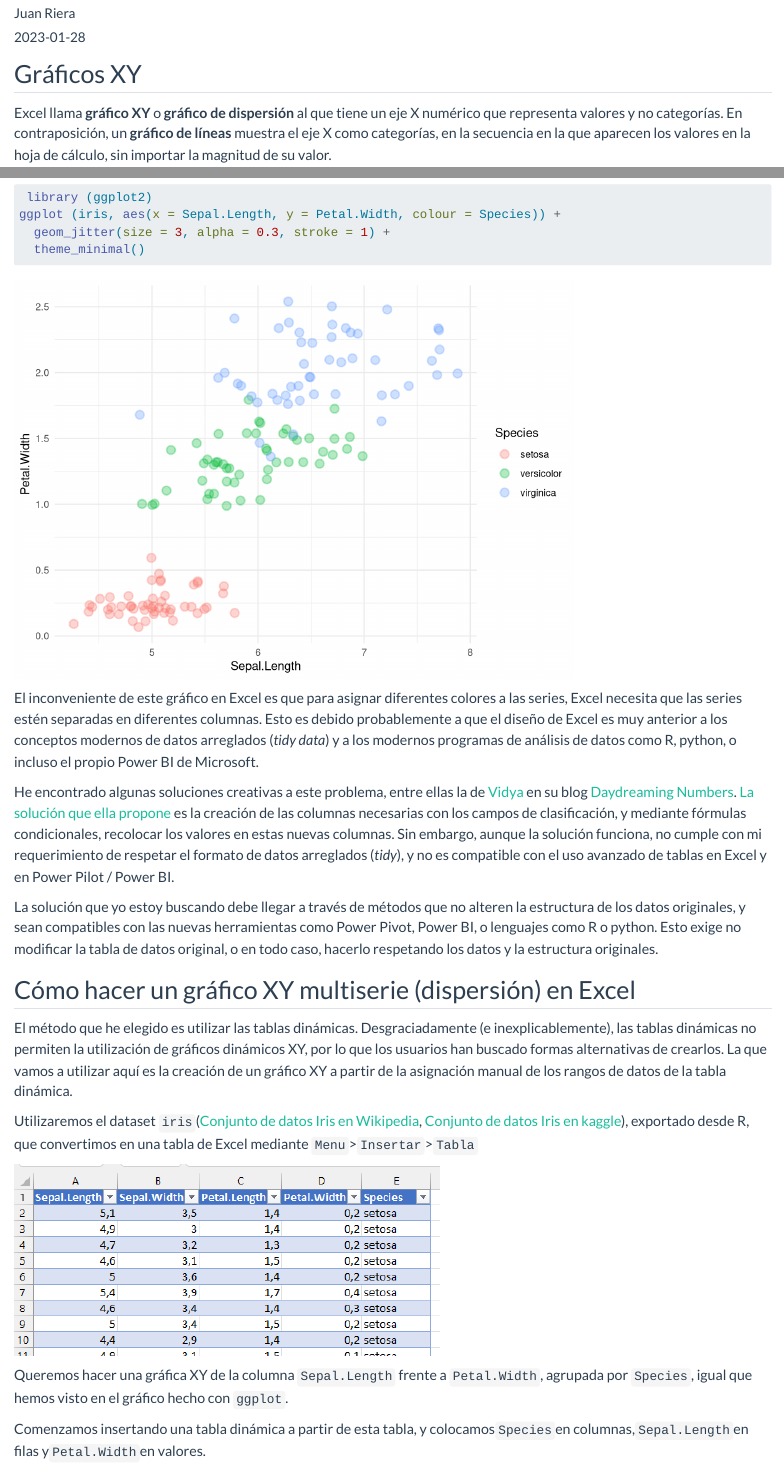
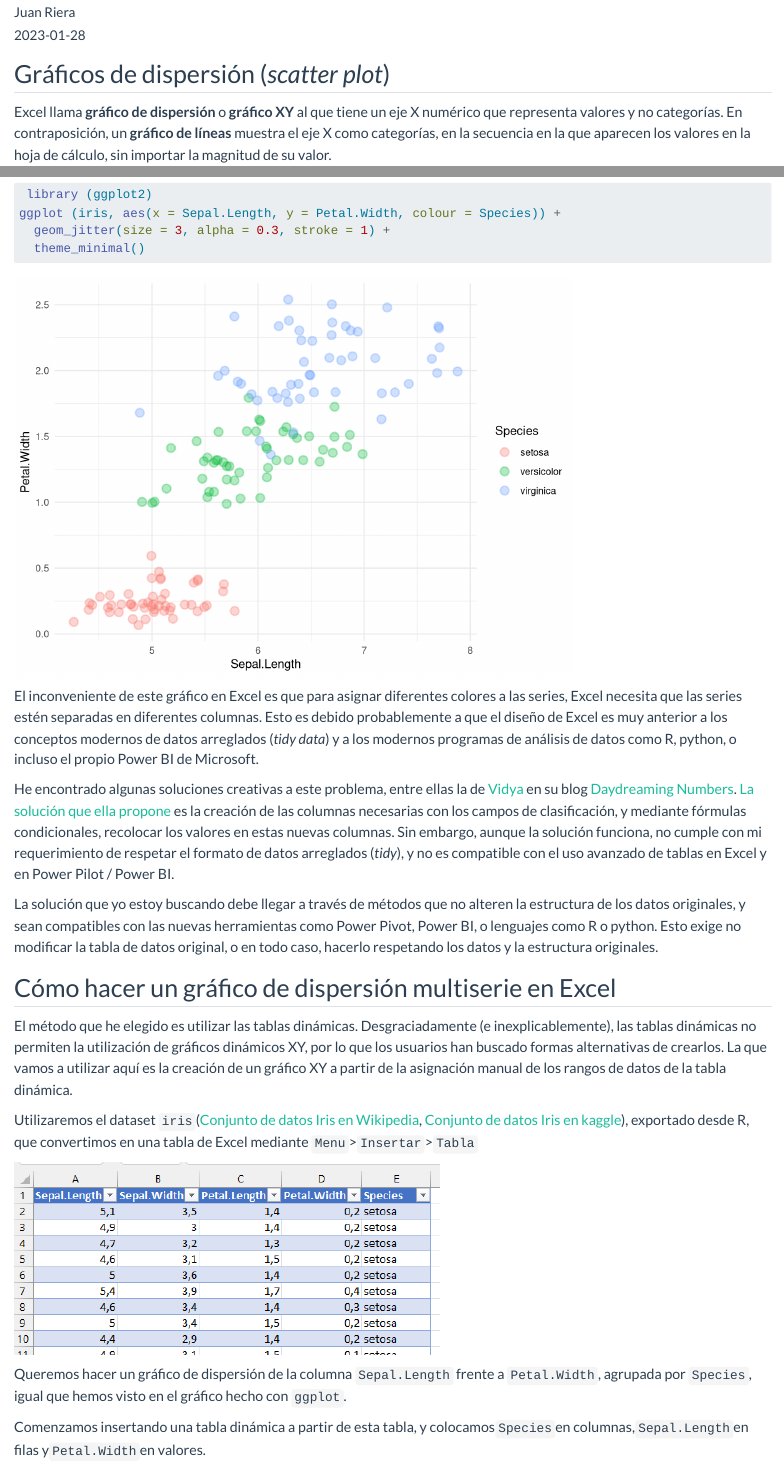
Before and after one commit to juanriera/blog, a Quarto document (posts/excel-xy/index.qmd): the page in a window 1100 px wide, from 110 px down before the commit and from 160 px down after it, so that both start at the same text, and a second part further down, joined at a grey line. Rendered offline with R 4.5, knitr and Pandoc in place of Quarto, with nearby package versions; code that draws random numbers runs with fixed seeds of ours.

Commit message:
actualizacion excel dispersion

```diff
--- a/posts/excel-xy/index.qmd
+++ b/posts/excel-xy/index.qmd
@@ -1,5 +1,5 @@
 ---
-title: "Cómo hacer gráficos XY multiserie en Microsoft Excel a partir de datos arreglados (*tidy data*)"
+title: "Cómo hacer gráficos de dispersión multiserie en Microsoft Excel a partir de datos arreglados (*tidy data*)"
 author: "Juan Riera"
 date: 2023-01-28
 format: html
@@ -7,9 +7,9 @@ execute:
   freeze: false
 ---
 
-## Gráficos XY
+## Gráficos de dispersión (*scatter plot*)
 
-Excel llama **gráfico XY** o **gráfico de dispersión** al que tiene un eje X numérico que representa valores y no categorías. En contraposición, un **gráfico de líneas** muestra el eje X como categorías, en la secuencia en la que aparecen los valores en la hoja de cálculo, sin importar la magnitud de su valor.
+Excel llama **gráfico de dispersión** o  **gráfico XY** al que tiene un eje X numérico que representa valores y no categorías. En contraposición, un **gráfico de líneas** muestra el eje X como categorías, en la secuencia en la que aparecen los valores en la hoja de cálculo, sin importar la magnitud de su valor.
 
 Según indica Microsoft en su [página de soporte](https://support.microsoft.com/es-es/topic/presentar-los-datos-en-un-gr%C3%A1fico-de-dispersi%C3%B3n-o-en-un-gr%C3%A1fico-de-l%C3%ADneas-4570a80f-599a-4d6b-a155-104a9018b86e) sobre estos gráficos en Excel,
 
@@ -40,7 +40,7 @@ He encontrado algunas soluciones creativas a este problema, entre ellas la de [V
 
 La solución que yo estoy buscando debe llegar a través de métodos que no alteren la estructura de los datos originales, y sean compatibles con las nuevas herramientas como Power Pivot, Power BI, o lenguajes como R o python. Esto exige no modificar la tabla de datos original, o en todo caso, hacerlo respetando los datos y la estructura originales.
 
-## Cómo hacer un gráfico XY multiserie (dispersión) en Excel
+## Cómo hacer un gráfico de dispersión multiserie en Excel
 
 El método que he elegido es utilizar las tablas dinámicas. Desgraciadamente (e inexplicablemente), las tablas dinámicas no permiten la utilización de gráficos dinámicos XY, por lo que los usuarios han buscado formas alternativas de crearlos. La que vamos a utilizar aquí es la creación de un gráfico XY a partir de la asignación manual de los rangos de datos de la tabla dinámica.
 
@@ -48,7 +48,7 @@ Utilizaremos el dataset `iris`([Conjunto de datos Iris en Wikipedia](https://es.
 
 ![](excel-tabla-iris.png)
 
-Queremos hacer una gráfica XY de la columna `Sepal.Length` frente a `Petal.Width`, agrupada por `Species`, igual que hemos visto en el gráfico hecho con `ggplot`.
+Queremos hacer un gráfico de dispersión de la columna `Sepal.Length` frente a `Petal.Width`, agrupada por `Species`, igual que hemos visto en el gráfico hecho con `ggplot`.
 
 Comenzamos insertando una tabla dinámica a partir de esta tabla, y colocamos`Species`en columnas,`Sepal.Length`en filas y`Petal.Width`en valores.
 
```
Also changed, not shown: docs/search.json, posts/excel-xy/excel-graf-XY-final-2.png, posts/excel-xy/excel-graf-XY-final-3.png, posts/excel-xy/excel-graf-XY-final.png, posts/excel-xy/index.qmd (12 more changed lines), 10 other files.
